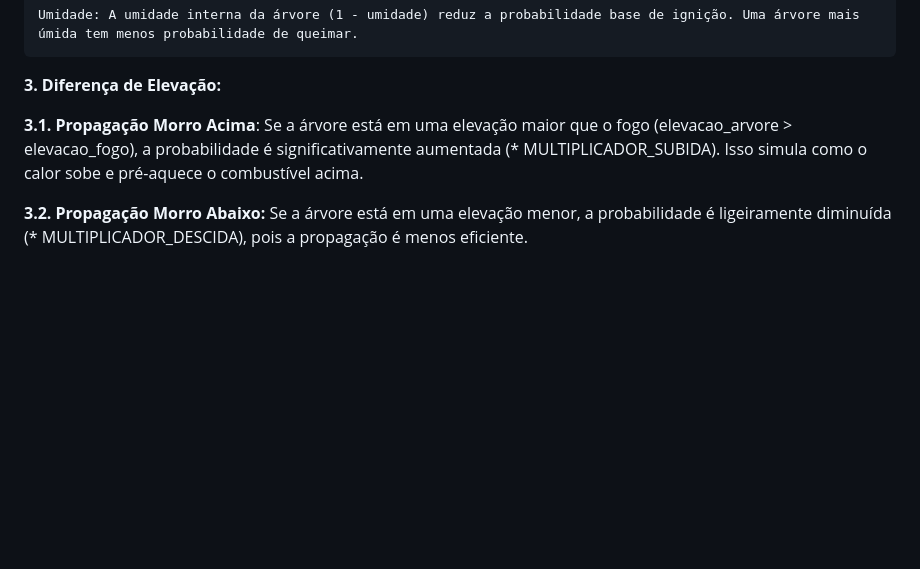
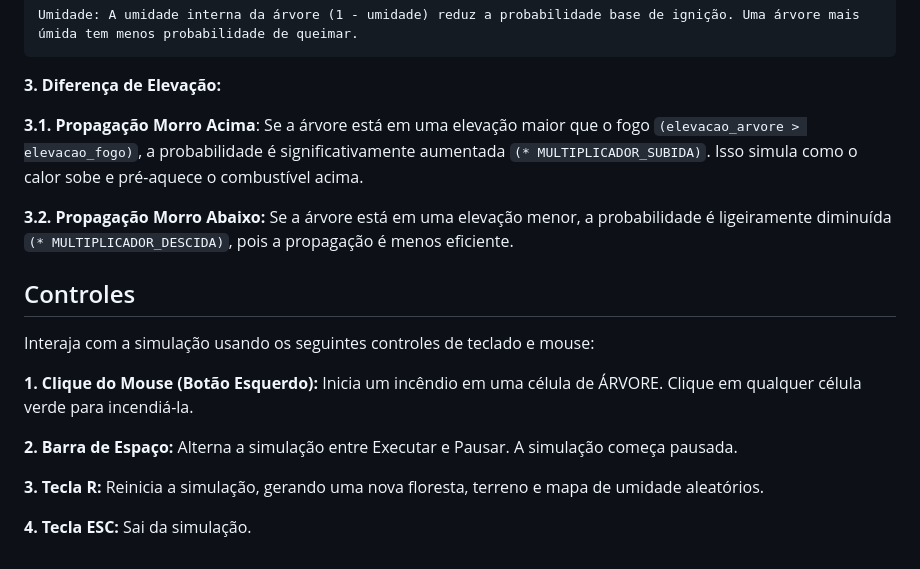
Before and after one commit to Luizefz/river-flow-automata, a Markdown page: readme.md, the part around one of its changes. Rendered like a GitHub page; blank space fills up the shorter version.

```diff
--- a/readme.md
+++ b/readme.md
@@ -38,6 +38,17 @@ O projeto é uma aplicação de um autômato celular 2D e layers que trazem cons
 
 **3. Diferença de Elevação:**
 
-**3.1. Propagação Morro Acima**: Se a árvore está em uma elevação maior que o fogo (elevacao_arvore > elevacao_fogo), a probabilidade é significativamente aumentada (* MULTIPLICADOR_SUBIDA). Isso simula como o calor sobe e pré-aquece o combustível acima.
+**3.1. Propagação Morro Acima**: Se a árvore está em uma elevação maior que o fogo `(elevacao_arvore > elevacao_fogo)`, a probabilidade é significativamente aumentada `(* MULTIPLICADOR_SUBIDA)`. Isso simula como o calor sobe e pré-aquece o combustível acima.
 
-**3.2. Propagação Morro Abaixo:** Se a árvore está em uma elevação menor, a probabilidade é ligeiramente diminuída (* MULTIPLICADOR_DESCIDA), pois a propagação é menos eficiente.
+**3.2. Propagação Morro Abaixo:** Se a árvore está em uma elevação menor, a probabilidade é ligeiramente diminuída `(* MULTIPLICADOR_DESCIDA)`, pois a propagação é menos eficiente.
+
+## Controles
+Interaja com a simulação usando os seguintes controles de teclado e mouse:
+
+**1. Clique do Mouse (Botão Esquerdo):** Inicia um incêndio em uma célula de ÁRVORE. Clique em qualquer célula verde para incendiá-la.
+
+**2. Barra de Espaço:** Alterna a simulação entre Executar e Pausar. A simulação começa pausada.
+
+**3. Tecla R:** Reinicia a simulação, gerando uma nova floresta, terreno e mapa de umidade aleatórios.
+
+**4. Tecla ESC:** Sai da simulação.
```
Also changed, not shown: other parts of readme.md (+1 -1 lines).
